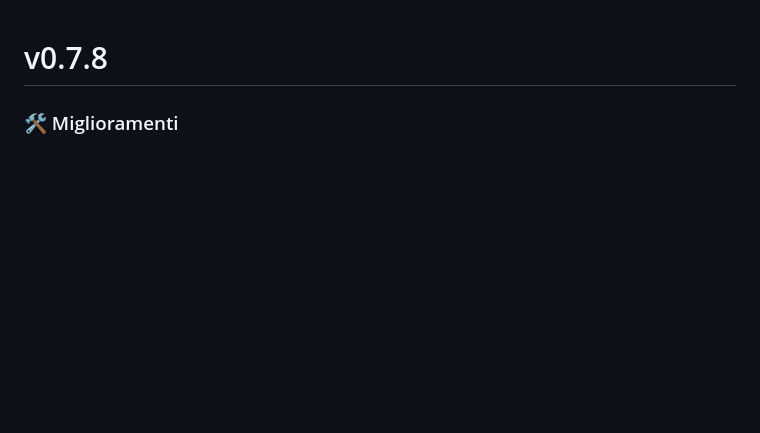
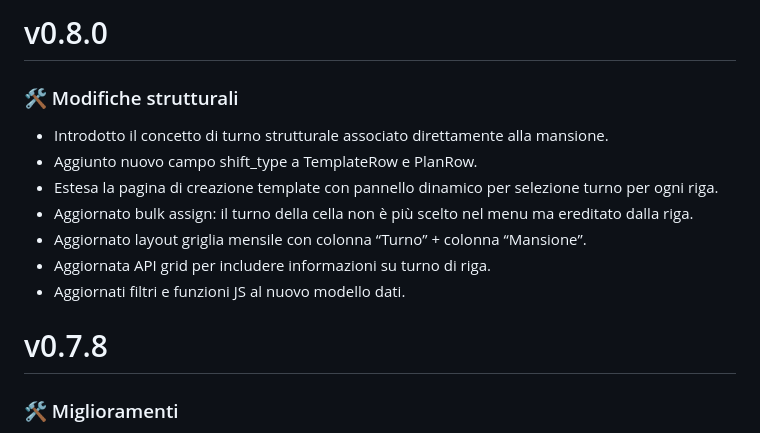
Before and after one commit to darkkillex/shiftplanner, a Markdown page: CHANGELOG.md, the part around the change. Drawn GitHub-style; blank space fills up the shorter version.

Commit message:
docs: aggiornato CHANGELOG.md - v0.8.0

```diff
--- a/CHANGELOG.md
+++ b/CHANGELOG.md
@@ -1,3 +1,13 @@
+# v0.8.0
+### 🛠️ Modifiche strutturali
+* Introdotto il concetto di turno strutturale associato direttamente alla mansione.
+* Aggiunto nuovo campo shift_type a TemplateRow e PlanRow.
+* Estesa la pagina di creazione template con pannello dinamico per selezione turno per ogni riga.
+* Aggiornato bulk assign: il turno della cella non è più scelto nel menu ma ereditato dalla riga.
+* Aggiornato layout griglia mensile con colonna “Turno” + colonna “Mansione”.
+* Aggiornata API grid per includere informazioni su turno di riga.
+* Aggiornati filtri e funzioni JS al nuovo modello dati.
+
 # v0.7.8
 ### 🛠️ Miglioramenti
 * Nuovo report CSV completo (timestamp, metadati del piano, stato per destinatario, errori SMTP).
```
